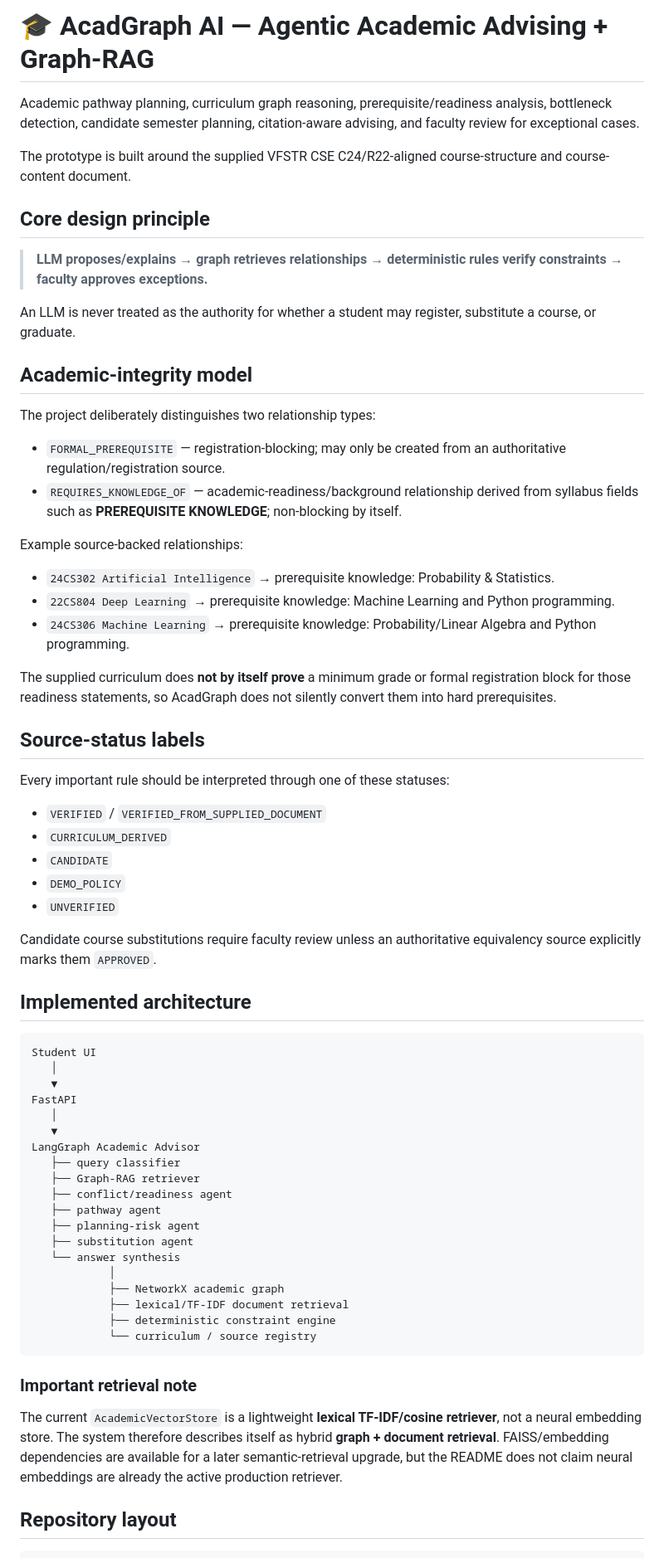
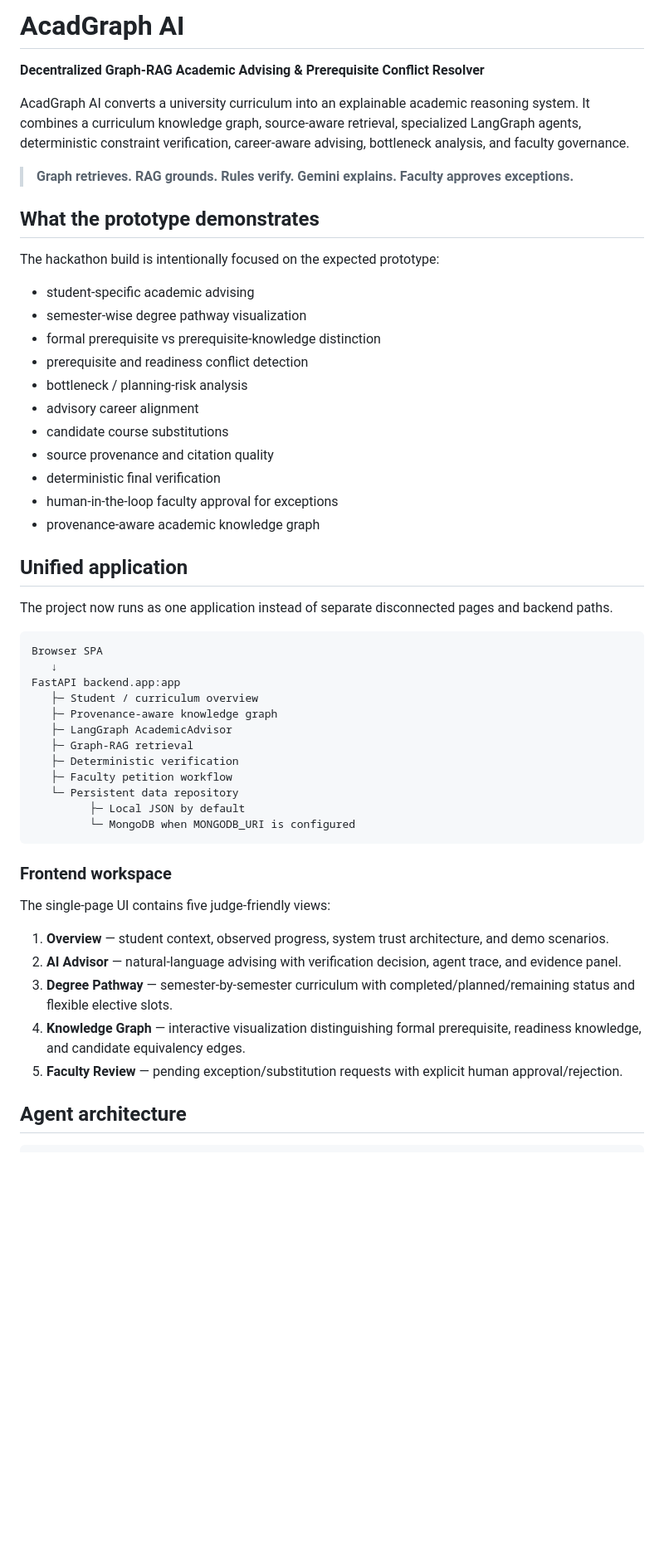
Before and after one commit to saikarthikreddy01/ispark, a Markdown page: README.md, the part around one of its changes. Shown at 83% size. GitHub-like rendering; blank space fills up the shorter version.

Commit message:
Document final unified hackathon prototype

````diff
--- a/README.md
+++ b/README.md
@@ -1,70 +1,56 @@
-# 🎓 AcadGraph AI — Agentic Academic Advising + Graph-RAG
+# AcadGraph AI
 
-Academic pathway planning, curriculum graph reasoning, prerequisite/readiness analysis, bottleneck detection, candidate semester planning, citation-aware advising, and faculty review for exceptional cases.
+**Decentralized Graph-RAG Academic Advising & Prerequisite Conflict Resolver**
 
-The prototype is built around the supplied VFSTR CSE C24/R22-aligned course-structure and course-content document.
+AcadGraph AI converts a university curriculum into an explainable academic reasoning system. It combines a curriculum knowledge graph, source-aware retrieval, specialized LangGraph agents, deterministic constraint verification, career-aware advising, bottleneck analysis, and faculty governance.
 
-## Core design principle
+> **Graph retrieves. RAG grounds. Rules verify. Gemini explains. Faculty approves exceptions.**
 
-> **LLM proposes/explains → graph retrieves relationships → deterministic rules verify constraints → faculty approves exceptions.**
+## What the prototype demonstrates
 
-An LLM is never treated as the authority for whether a student may register, substitute a course, or graduate.
+The hackathon build is intentionally focused on the expected prototype:
 
-## Academic-integrity model
+- student-specific academic advising
+- semester-wise degree pathway visualization
+- formal prerequisite vs prerequisite-knowledge distinction
+- prerequisite and readiness conflict detection
+- bottleneck / planning-risk analysis
+- advisory career alignment
+- candidate course substitutions
+- source provenance and citation quality
+- deterministic final verification
+- human-in-the-loop faculty approval for exceptions
+- provenance-aware academic knowledge graph
 
-The project deliberately distinguishes two relationship types:
+## Unified application
 
-- `FORMAL_PREREQUISITE` — registration-blocking; may only be created from an authoritative regulation/registration source.
-- `REQUIRES_KNOWLEDGE_OF` — academic-readiness/background relationship derived from syllabus fields such as **PREREQUISITE KNOWLEDGE**; non-blocking by itself.
-
-Example source-backed relationships:
-
-- `24CS302 Artificial Intelligence` → prerequisite knowledge: Probability & Statistics.
-- `22CS804 Deep Learning` → prerequisite knowledge: Machine Learning and Python programming.
-- `24CS306 Machine Learning` → prerequisite knowledge: Probability/Linear Algebra and Python programming.
-
-The supplied curriculum does **not by itself prove** a minimum grade or formal registration block for those readiness statements, so AcadGraph does not silently convert them into hard prerequisites.
-
-## Source-status labels
-
-Every important rule should be interpreted through one of these statuses:
-
-- `VERIFIED` / `VERIFIED_FROM_SUPPLIED_DOCUMENT`
-- `CURRICULUM_DERIVED`
-- `CANDIDATE`
-- `DEMO_POLICY`
-- `UNVERIFIED`
-
-Candidate course substitutions require faculty review unless an authoritative equivalency source explicitly marks them `APPROVED`.
-
-## Implemented architecture
+The project now runs as one application instead of separate disconnected pages and backend paths.
 
 ```text
-Student UI
-   │
-   ▼
-FastAPI
-   │
-   ▼
-LangGraph Academic Advisor
-   ├── query classifier
-   ├── Graph-RAG retriever
-   ├── conflict/readiness agent
-   ├── pathway agent
-   ├── planning-risk agent
-   ├── substitution agent
-   └── answer synthesis
-            │
-            ├── NetworkX academic graph
-            ├── lexical/TF-IDF document retrieval
-            ├── deterministic constraint engine
-            └── curriculum / source registry
+Browser SPA
+   ↓
+FastAPI backend.app:app
+   ├─ Student / curriculum overview
+   ├─ Provenance-aware knowledge graph
+   ├─ LangGraph AcademicAdvisor
+   ├─ Graph-RAG retrieval
+   ├─ Deterministic verification
+   ├─ Faculty petition workflow
+   └─ Persistent data repository
+         ├─ Local JSON by default
+         └─ MongoDB when MONGODB_URI is configured
 ```
 
-### Important retrieval note
+### Frontend workspace
 
-The current `AcademicVectorStore` is a lightweight **lexical TF-IDF/cosine retriever**, not a neural embedding store. The system therefore describes itself as hybrid **graph + document retrieval**. FAISS/embedding dependencies are available for a later semantic-retrieval upgrade, but the README does not claim neural embeddings are already the active production retriever.
+The single-page UI contains five judge-friendly views:
 
-## Repository layout
+1. **Overview** — student context, observed progress, system trust architecture, and demo scenarios.
+2. **AI Advisor** — natural-language advising with verification decision, agent trace, and evidence panel.
+3. **Degree Pathway** — semester-by-semester curriculum with completed/planned/remaining status and flexible elective slots.
+4. **Knowledge Graph** — interactive visualization distinguishing formal prerequisite, readiness knowledge, and candidate equivalency edges.
+5. **Faculty Review** — pending exception/substitution requests with explicit human approval/rejection.
+
+## Agent architecture
 
 ```text
````
Also changed, not shown: other parts of README.md (+111 -127 lines).
